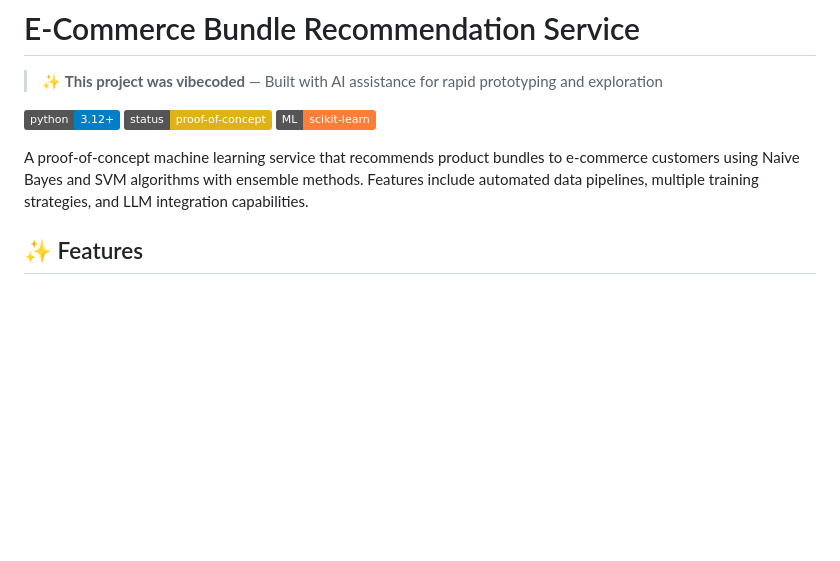
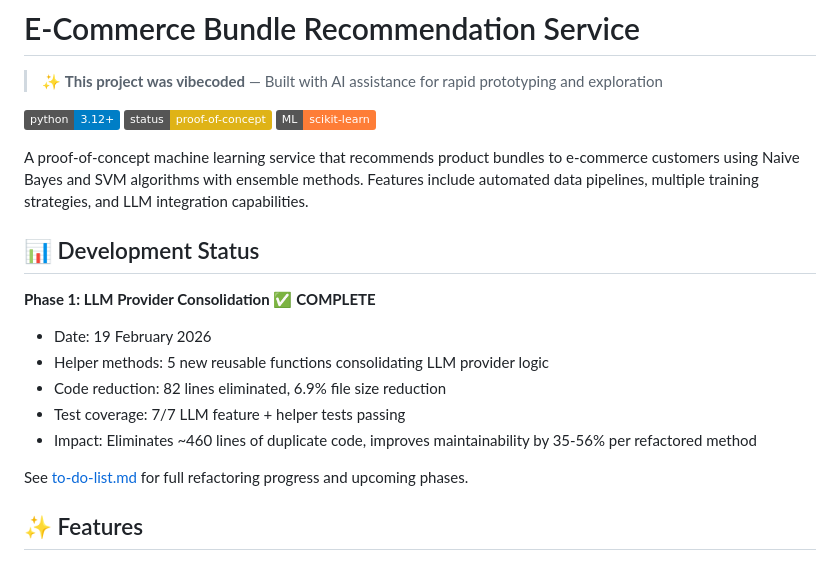
Before and after one commit to mladent/ecom-recommend-service, a Markdown page: README.md, the part around the change. Drawn GitHub-style; badges without logos; blank space fills up the shorter version.

```diff
--- a/README.md
+++ b/README.md
@@ -8,6 +8,17 @@
 <!-- ![License](https://img.shields.io/badge/license-MIT-green.svg) -->
 
 A proof-of-concept machine learning service that recommends product bundles to e-commerce customers using Naive Bayes and SVM algorithms with ensemble methods. Features include automated data pipelines, multiple training strategies, and LLM integration capabilities.
+
+## 📊 Development Status
+
+**Phase 1: LLM Provider Consolidation** ✅ **COMPLETE**
+- Date: 19 February 2026
+- Helper methods: 5 new reusable functions consolidating LLM provider logic
+- Code reduction: 82 lines eliminated, 6.9% file size reduction
+- Test coverage: 7/7 LLM feature + helper tests passing
+- Impact: Eliminates ~460 lines of duplicate code, improves maintainability by 35-56% per refactored method
+
+See [to-do-list.md](to-do-list.md) for full refactoring progress and upcoming phases.
 
 ## ✨ Features
 
```
Also changed, not shown: QUICK_REF.md (+14 -0 lines), to-do-list.md (+64 -47 lines).
